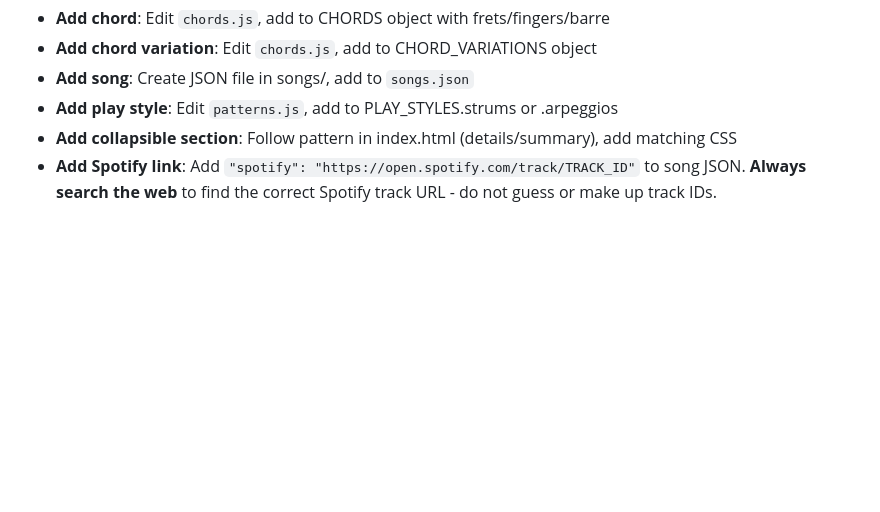
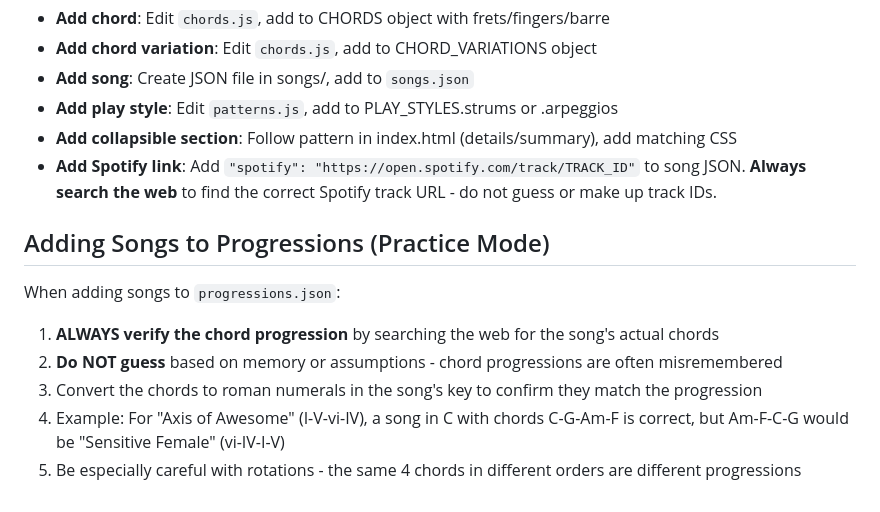
Before and after one commit to fonsecajavier/ukeflow, a Markdown page: CLAUDE.md, the part around the change. GitHub-like rendering; blank space fills up the shorter version.

Commit message:
Add progression verification guidelines to CLAUDE.md
Document requirement to always verify chord progressions when adding
songs to progressions.json - do not guess based on memory.

🤖 Generated with [Claude Code](https://claude.com/claude-code)

Co-Authored-By: Claude Opus 4.5 <noreply@anthropic.com>

```diff
--- a/CLAUDE.md
+++ b/CLAUDE.md
@@ -119,3 +119,11 @@ Bamboleo, bambolea
 - **Add play style**: Edit `patterns.js`, add to PLAY_STYLES.strums or .arpeggios
 - **Add collapsible section**: Follow pattern in index.html (details/summary), add matching CSS
 - **Add Spotify link**: Add `"spotify": "https://open.spotify.com/track/TRACK_ID"` to song JSON. **Always search the web** to find the correct Spotify track URL - do not guess or make up track IDs.
+
+## Adding Songs to Progressions (Practice Mode)
+When adding songs to `progressions.json`:
+1. **ALWAYS verify the chord progression** by searching the web for the song's actual chords
+2. **Do NOT guess** based on memory or assumptions - chord progressions are often misremembered
+3. Convert the chords to roman numerals in the song's key to confirm they match the progression
+4. Example: For "Axis of Awesome" (I-V-vi-IV), a song in C with chords C-G-Am-F is correct, but Am-F-C-G would be "Sensitive Female" (vi-IV-I-V)
+5. Be especially careful with rotations - the same 4 chords in different orders are different progressions
```
